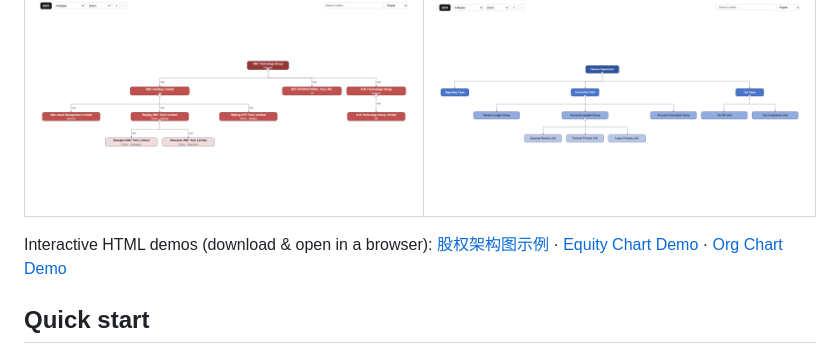
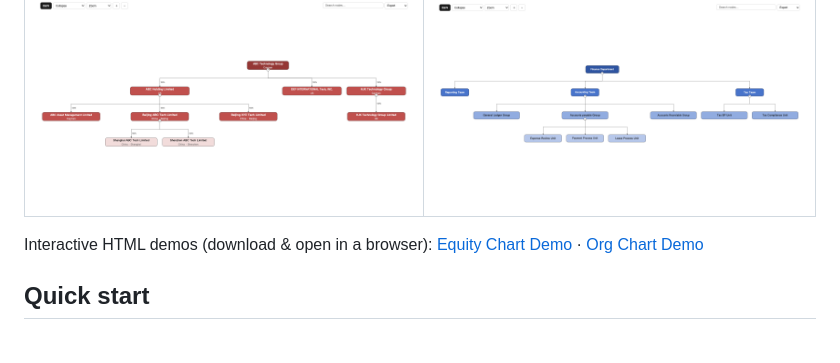
Before and after one commit to wangpuff-cn/org-diagrammer, a Markdown page: README.md, the part around the change. Drawn GitHub-style.

Commit message:
Remove duplicate equity demo link in READMEs

```diff
--- a/README.md
+++ b/README.md
@@ -36,7 +36,7 @@ One Excel in, one interactive diagram (standalone HTML) out. Fully offline, zero
 |:---:|:---:|
 | ![Equity chart demo](docs/demo/demo_equity_en.png) | ![Org chart demo](docs/demo/demo_org_en.png) |
 
-Interactive HTML demos (download & open in a browser): [股权架构图示例](docs/demo/demo_equity_en.html) · [Equity Chart Demo](docs/demo/demo_equity_en.html) · [Org Chart Demo](docs/demo/demo_org_en.html)
+Interactive HTML demos (download & open in a browser): [Equity Chart Demo](docs/demo/demo_equity_en.html) · [Org Chart Demo](docs/demo/demo_org_en.html)
 
 ## Quick start
 
```
Also changed, not shown: README_CN.md (+1 -1 lines).
